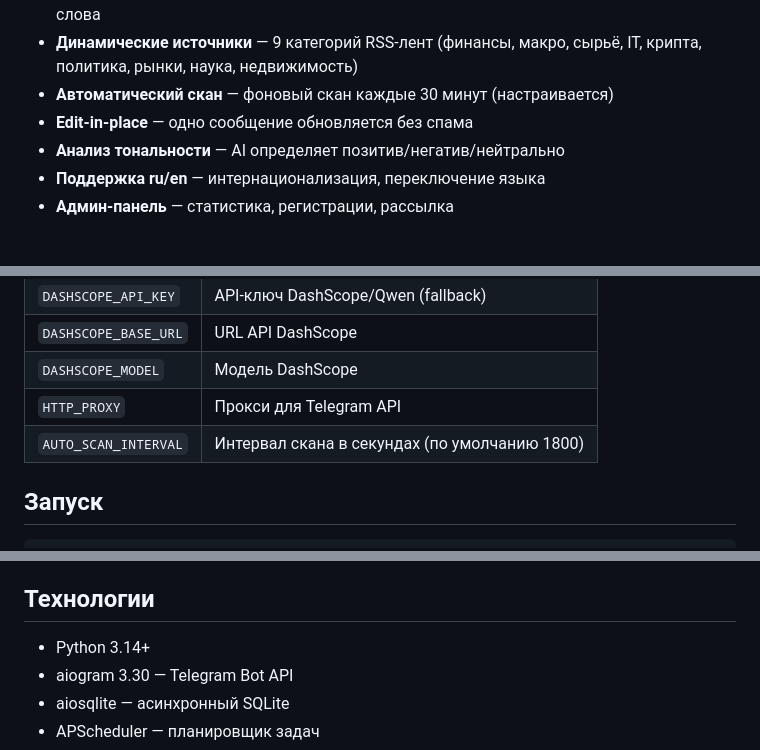
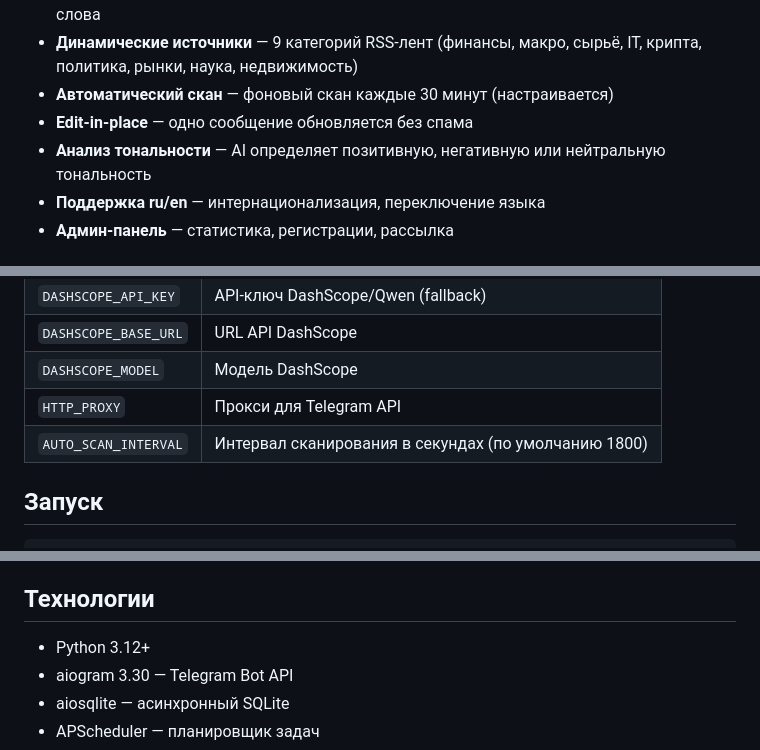
Before and after one commit to VadimDud/news-bot, a Markdown page: README.md, 3 parts joined by grey strips. Rendered like a GitHub page.

Commit message:
docs: fix grammar in README

```diff
--- a/README.md
+++ b/README.md
@@ -10,7 +10,7 @@ Telegram-бот для создания тематических лент нов
 - **Динамические источники** — 9 категорий RSS-лент (финансы, макро, сырьё, IT, крипта, политика, рынки, наука, недвижимость)
 - **Автоматический скан** — фоновый скан каждые 30 минут (настраивается)
 - **Edit-in-place** — одно сообщение обновляется без спама
-- **Анализ тональности** — AI определяет позитив/негатив/нейтрально
+- **Анализ тональности** — AI определяет позитивную, негативную или нейтральную тональность
 - **Поддержка ru/en** — интернационализация, переключение языка
 - **Админ-панель** — статистика, регистрации, рассылка
 
@@ -79,7 +79,7 @@ cp .env.example .env
 | `DASHSCOPE_BASE_URL` | URL API DashScope |
 | `DASHSCOPE_MODEL` | Модель DashScope |
 | `HTTP_PROXY` | Прокси для Telegram API |
-| `AUTO_SCAN_INTERVAL` | Интервал скана в секундах (по умолчанию 1800) |
+| `AUTO_SCAN_INTERVAL` | Интервал сканирования в секундах (по умолчанию 1800) |
 
 ## Запуск
 
@@ -113,7 +113,7 @@ pytest tests/ -q
 
 ## Технологии
 
-- Python 3.14+
+- Python 3.12+
 - aiogram 3.30 — Telegram Bot API
 - aiosqlite — асинхронный SQLite
 - APScheduler — планировщик задач
```
